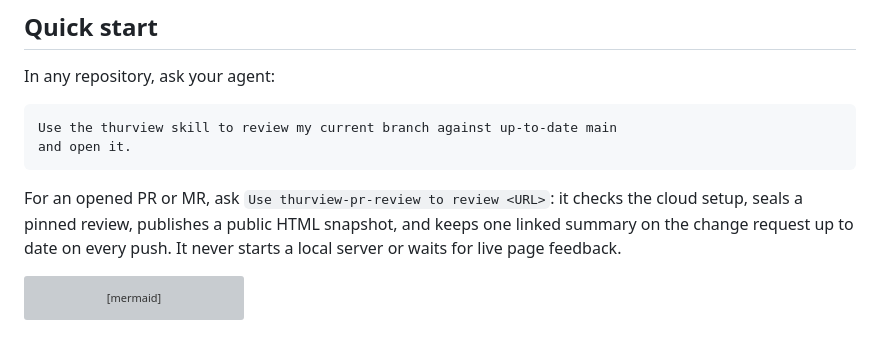
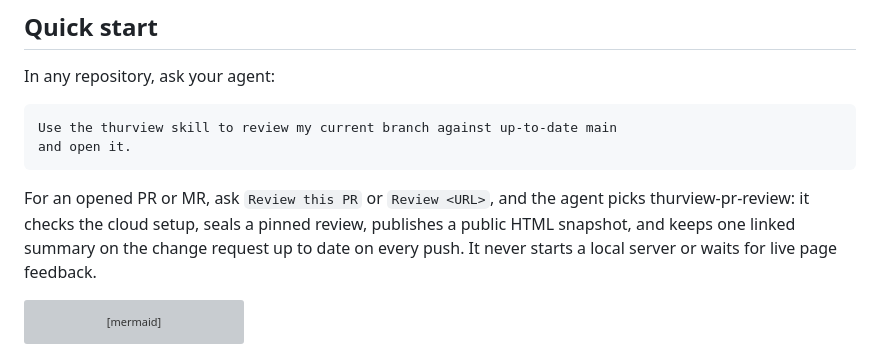
Before and after one commit to Thurbeen/thurview, a Markdown page: README.md, the part around the change. Rendered like a GitHub page; grey boxes are pictures that could not be loaded.

Commit message:
docs: ask for a PR review in plain words in the README

````diff
--- a/README.md
+++ b/README.md
@@ -41,10 +41,11 @@ Use the thurview skill to review my current branch against up-to-date main
 and open it.
 ```
 
-For an opened PR or MR, ask `Use thurview-pr-review to review <URL>`: it
-checks the cloud setup, seals a pinned review, publishes a public HTML snapshot,
-and keeps one linked summary on the change request up to date on every push.
-It never starts a local server or waits for live page feedback.
+For an opened PR or MR, ask `Review this PR` or `Review <URL>`, and the agent
+picks thurview-pr-review: it checks the cloud setup, seals a pinned review,
+publishes a public HTML snapshot, and keeps one linked summary on the change
+request up to date on every push. It never starts a local server or waits for
+live page feedback.
 
 ```mermaid
 flowchart LR
````
